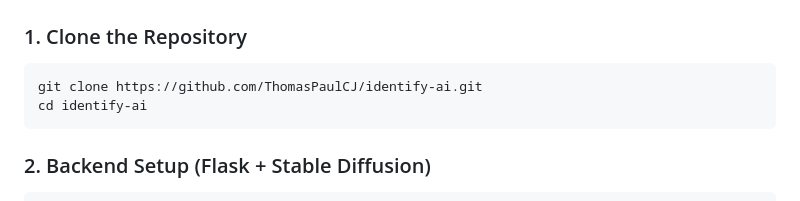
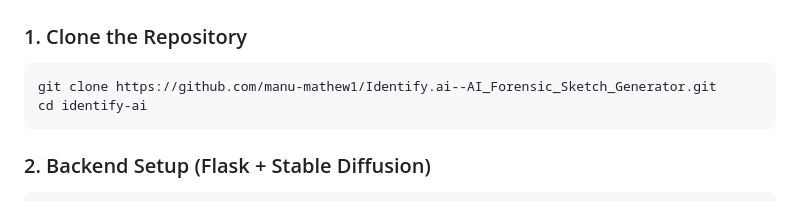
Before and after one commit to manu-mathew1/Identify.ai--AI_Forensic_Sketch_Generator, a Markdown page: README.md, the part around the change. Rendered like a GitHub page.

Commit message:
Update README.md
Signed-off-by: Manu Mathew <72310255+manu-mathew1@users.noreply.github.com>

````diff
--- a/README.md
+++ b/README.md
@@ -51,7 +51,7 @@ The lips are medium in fullness, closed, and expressionless, forming a straight
 ### 1. Clone the Repository
 
 ```bash
-git clone https://github.com/ThomasPaulCJ/identify-ai.git
+git clone https://github.com/manu-mathew1/Identify.ai--AI_Forensic_Sketch_Generator.git
 cd identify-ai
 ```
 ### 2. Backend Setup (Flask + Stable Diffusion)
````
